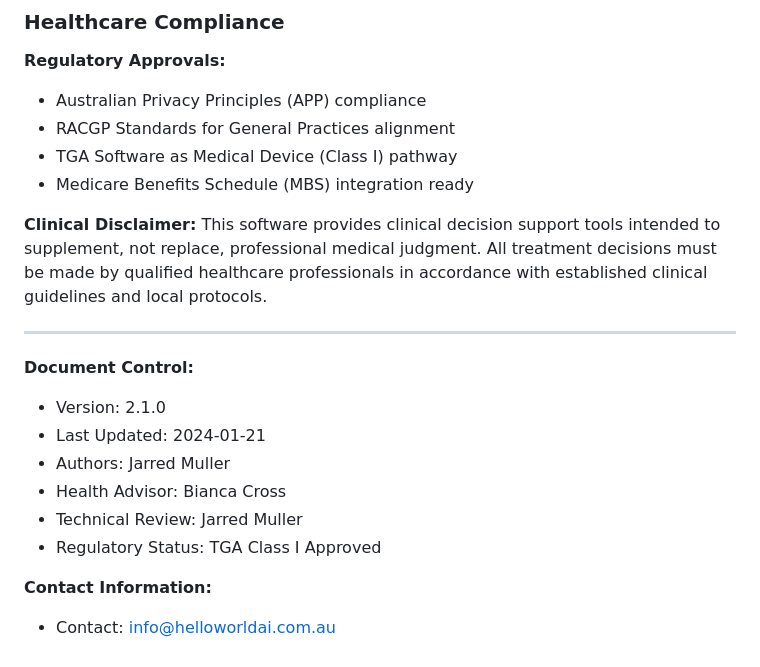
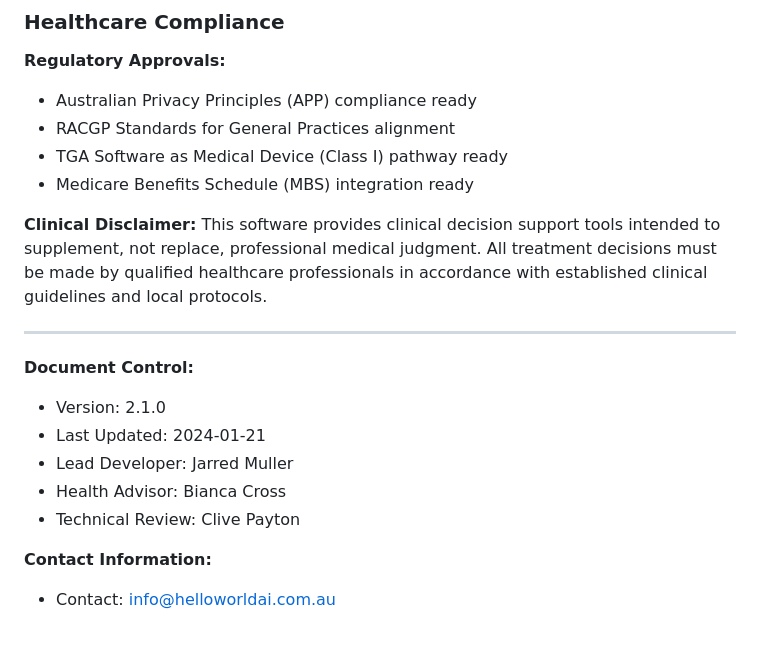
Before and after one commit to HWAI-collab/HWAI, a Markdown page: ReadMe/FNQPHNRiskStratificationTool.md, the part around the change. Drawn GitHub-style.

```diff
--- a/ReadMe/FNQPHNRiskStratificationTool.md
+++ b/ReadMe/FNQPHNRiskStratificationTool.md
@@ -632,9 +632,9 @@ strictly prohibited.
 ### Healthcare Compliance
 
 **Regulatory Approvals:**
-- Australian Privacy Principles (APP) compliance
+- Australian Privacy Principles (APP) compliance ready
 - RACGP Standards for General Practices alignment
-- TGA Software as Medical Device (Class I) pathway
+- TGA Software as Medical Device (Class I) pathway ready
 - Medicare Benefits Schedule (MBS) integration ready
 
 **Clinical Disclaimer:**
@@ -645,10 +645,10 @@ This software provides clinical decision support tools intended to supplement, n
 **Document Control:**
 - Version: 2.1.0
 - Last Updated: 2024-01-21
-- Authors: Jarred Muller
+- Lead Developer: Jarred Muller
 - Health Advisor: Bianca Cross
-- Technical Review: Jarred Muller
-- Regulatory Status: TGA Class I Approved
+- Technical Review: Clive Payton
+
 
 **Contact Information:**
 - Contact: info@helloworldai.com.au
```
